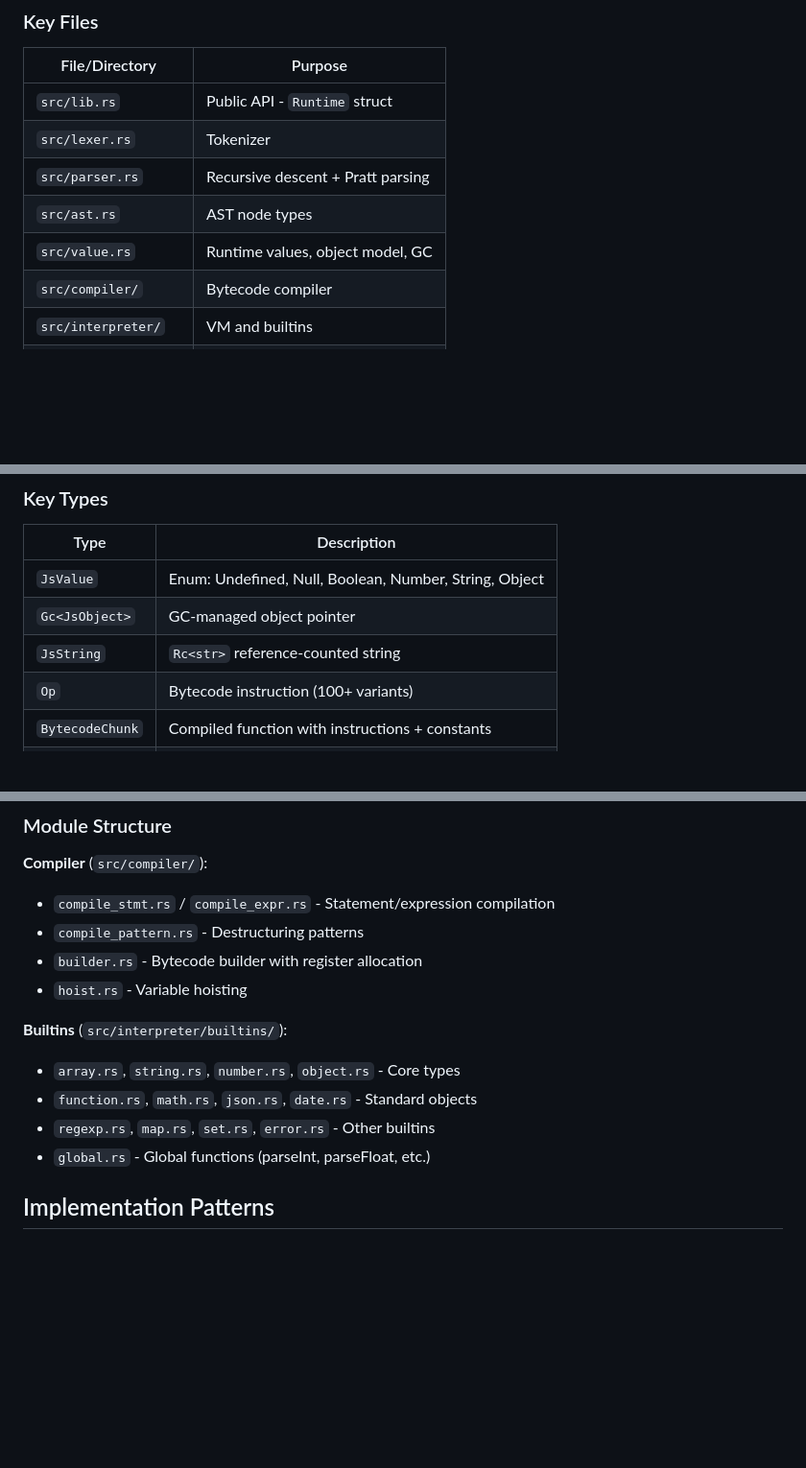
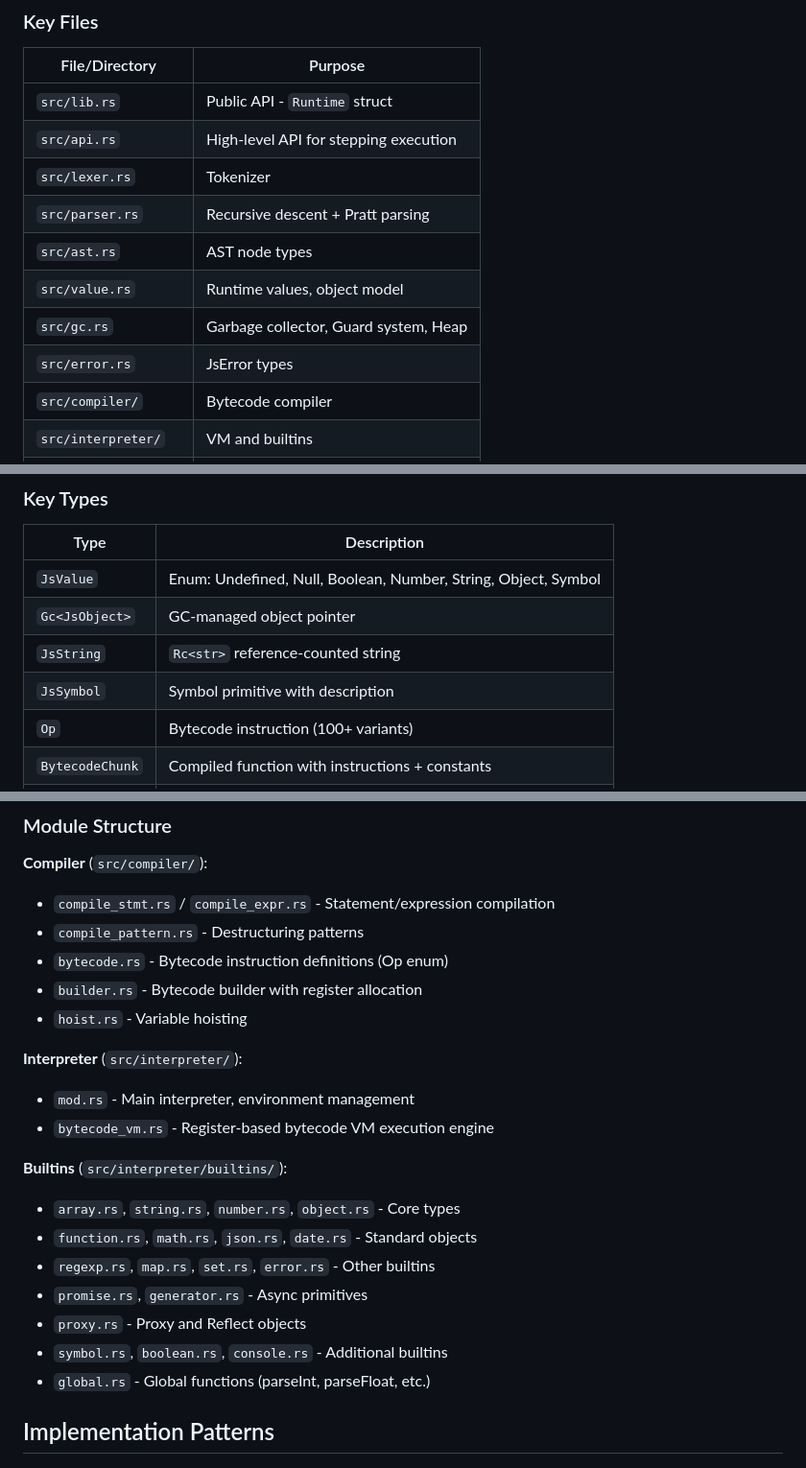
Before and after one commit to DmitryBochkarev/tsrun, a Markdown page: CLAUDE.md, 3 parts joined by grey strips. Shown at 96% size. GitHub-like rendering; blank space fills up the shorter version.

Commit message:
Update CLAUDE.md to reflect current codebase structure
Add missing source files (api.rs, gc.rs, error.rs), document Symbol
type, add bytecode.rs and interpreter modules, expand builtins list,
add test file locations, remove reference to non-existent design.md.

🤖 Generated with [Claude Code](https://claude.com/claude-code)

Co-Authored-By: Claude Opus 4.5 <noreply@anthropic.com>

```diff
--- a/CLAUDE.md
+++ b/CLAUDE.md
@@ -23,10 +23,13 @@ timeout 30 cargo test -- --nocapture     # Show test output
 | File/Directory | Purpose |
 |----------------|---------|
 | `src/lib.rs` | Public API - `Runtime` struct |
+| `src/api.rs` | High-level API for stepping execution |
 | `src/lexer.rs` | Tokenizer |
 | `src/parser.rs` | Recursive descent + Pratt parsing |
 | `src/ast.rs` | AST node types |
-| `src/value.rs` | Runtime values, object model, GC |
+| `src/value.rs` | Runtime values, object model |
+| `src/gc.rs` | Garbage collector, Guard system, Heap |
+| `src/error.rs` | JsError types |
 | `src/compiler/` | Bytecode compiler |
 | `src/interpreter/` | VM and builtins |
 | `tests/interpreter/` | Integration tests by feature |
@@ -203,9 +206,10 @@ The VM uses registers instead of a stack:
 
 | Type | Description |
 |------|-------------|
-| `JsValue` | Enum: Undefined, Null, Boolean, Number, String, Object |
+| `JsValue` | Enum: Undefined, Null, Boolean, Number, String, Object, Symbol |
 | `Gc<JsObject>` | GC-managed object pointer |
 | `JsString` | `Rc<str>` reference-counted string |
+| `JsSymbol` | Symbol primitive with description |
 | `Op` | Bytecode instruction (100+ variants) |
 | `BytecodeChunk` | Compiled function with instructions + constants |
 | `Register` | Virtual register index (u8, 0-255 per frame) |
@@ -225,13 +229,21 @@ pub enum RuntimeResult {
 **Compiler** (`src/compiler/`):
 - `compile_stmt.rs` / `compile_expr.rs` - Statement/expression compilation
 - `compile_pattern.rs` - Destructuring patterns
+- `bytecode.rs` - Bytecode instruction definitions (Op enum)
 - `builder.rs` - Bytecode builder with register allocation
 - `hoist.rs` - Variable hoisting
+
+**Interpreter** (`src/interpreter/`):
+- `mod.rs` - Main interpreter, environment management
+- `bytecode_vm.rs` - Register-based bytecode VM execution engine
 
 **Builtins** (`src/interpreter/builtins/`):
 - `array.rs`, `string.rs`, `number.rs`, `object.rs` - Core types
 - `function.rs`, `math.rs`, `json.rs`, `date.rs` - Standard objects
 - `regexp.rs`, `map.rs`, `set.rs`, `error.rs` - Other builtins
+- `promise.rs`, `generator.rs` - Async primitives
+- `proxy.rs` - Proxy and Reflect objects
+- `symbol.rs`, `boolean.rs`, `console.rs` - Additional builtins
 - `global.rs` - Global functions (parseInt, parseFloat, etc.)
 
 ## Implementation Patterns
```
Also changed, not shown: other parts of CLAUDE.md (+3 -2 lines).
